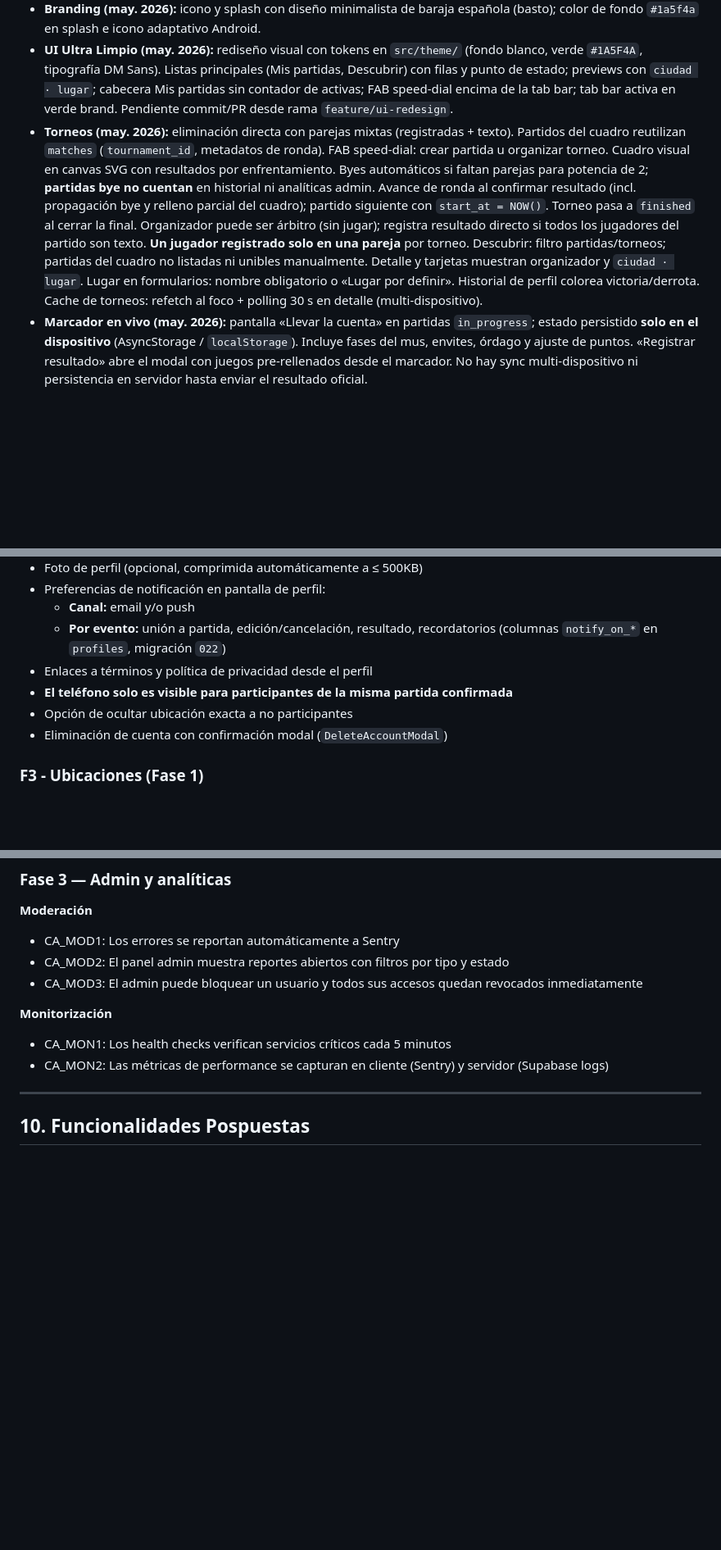
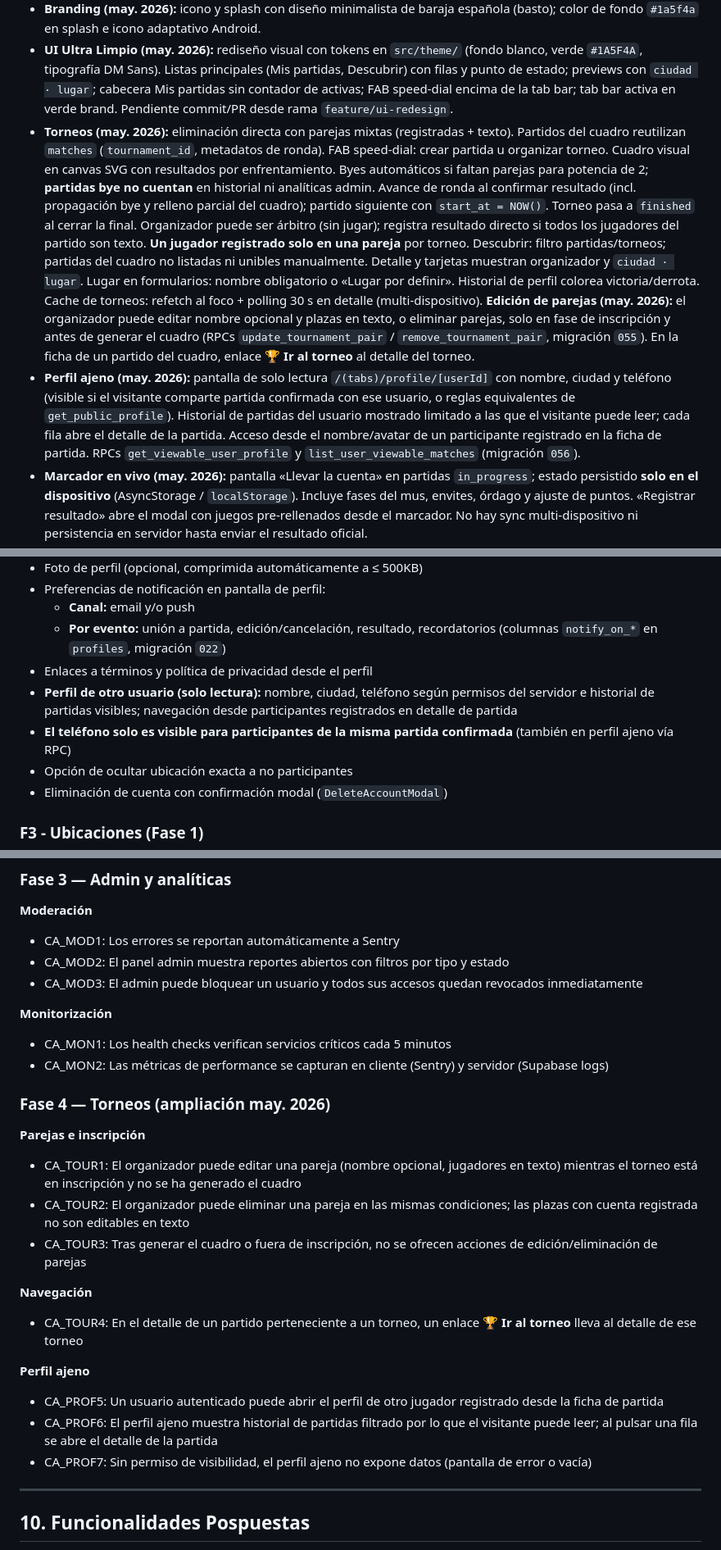
Before and after one commit to Japegomez/jugaMUS, a Markdown page: REQUIREMENTS.md, 3 parts joined by grey strips. Shown at 82% size. Drawn GitHub-style; blank space fills up the shorter version.

Commit message:
docs: record user profile view and tournament pair editing
Co-authored-by: Cursor <cursoragent@cursor.com>

```diff
--- a/REQUIREMENTS.md
+++ b/REQUIREMENTS.md
@@ -19,7 +19,8 @@ App móvil para jugadores de mus en España que permite encontrar contrincantes
 - **Notificaciones en perfil (may. 2026):** preferencias por **canal** (email, push) y por **evento** (unión, cambio de partida, resultado, recordatorios) editables en la pantalla de perfil; enlaces legales (términos, privacidad) en la misma pantalla.
 - **Branding (may. 2026):** icono y splash con diseño minimalista de baraja española (basto); color de fondo `#1a5f4a` en splash e icono adaptativo Android.
 - **UI Ultra Limpio (may. 2026):** rediseño visual con tokens en `src/theme/` (fondo blanco, verde `#1A5F4A`, tipografía DM Sans). Listas principales (Mis partidas, Descubrir) con filas y punto de estado; previews con `ciudad · lugar`; cabecera Mis partidas sin contador de activas; FAB speed-dial encima de la tab bar; tab bar activa en verde brand. Pendiente commit/PR desde rama `feature/ui-redesign`.
-- **Torneos (may. 2026):** eliminación directa con parejas mixtas (registradas + texto). Partidos del cuadro reutilizan `matches` (`tournament_id`, metadatos de ronda). FAB speed-dial: crear partida u organizar torneo. Cuadro visual en canvas SVG con resultados por enfrentamiento. Byes automáticos si faltan parejas para potencia de 2; **partidas bye no cuentan** en historial ni analíticas admin. Avance de ronda al confirmar resultado (incl. propagación bye y relleno parcial del cuadro); partido siguiente con `start_at = NOW()`. Torneo pasa a `finished` al cerrar la final. Organizador puede ser árbitro (sin jugar); registra resultado directo si todos los jugadores del partido son texto. **Un jugador registrado solo en una pareja** por torneo. Descubrir: filtro partidas/torneos; partidas del cuadro no listadas ni unibles manualmente. Detalle y tarjetas muestran organizador y `ciudad · lugar`. Lugar en formularios: nombre obligatorio o «Lugar por definir». Historial de perfil colorea victoria/derrota. Cache de torneos: refetch al foco + polling 30 s en detalle (multi-dispositivo).
+- **Torneos (may. 2026):** eliminación directa con parejas mixtas (registradas + texto). Partidos del cuadro reutilizan `matches` (`tournament_id`, metadatos de ronda). FAB speed-dial: crear partida u organizar torneo. Cuadro visual en canvas SVG con resultados por enfrentamiento. Byes automáticos si faltan parejas para potencia de 2; **partidas bye no cuentan** en historial ni analíticas admin. Avance de ronda al confirmar resultado (incl. propagación bye y relleno parcial del cuadro); partido siguiente con `start_at = NOW()`. Torneo pasa a `finished` al cerrar la final. Organizador puede ser árbitro (sin jugar); registra resultado directo si todos los jugadores del partido son texto. **Un jugador registrado solo en una pareja** por torneo. Descubrir: filtro partidas/torneos; partidas del cuadro no listadas ni unibles manualmente. Detalle y tarjetas muestran organizador y `ciudad · lugar`. Lugar en formularios: nombre obligatorio o «Lugar por definir». Historial de perfil colorea victoria/derrota. Cache de torneos: refetch al foco + polling 30 s en detalle (multi-dispositivo). **Edición de parejas (may. 2026):** el organizador puede editar nombre opcional y plazas en texto, o eliminar parejas, solo en fase de inscripción y antes de generar el cuadro (RPCs `update_tournament_pair` / `remove_tournament_pair`, migración `055`). En la ficha de un partido del cuadro, enlace **🏆 Ir al torneo** al detalle del torneo.
+- **Perfil ajeno (may. 2026):** pantalla de solo lectura `/(tabs)/profile/[userId]` con nombre, ciudad y teléfono (visible si el visitante comparte partida confirmada con ese usuario, o reglas equivalentes de `get_public_profile`). Historial de partidas del usuario mostrado limitado a las que el visitante puede leer; cada fila abre el detalle de la partida. Acceso desde el nombre/avatar de un participante registrado en la ficha de partida. RPCs `get_viewable_user_profile` y `list_user_viewable_matches` (migración `056`).
 - **Marcador en vivo (may. 2026):** pantalla «Llevar la cuenta» en partidas `in_progress`; estado persistido **solo en el dispositivo** (AsyncStorage / `localStorage`). Incluye fases del mus, envites, órdago y ajuste de puntos. «Registrar resultado» abre el modal con juegos pre-rellenados desde el marcador. No hay sync multi-dispositivo ni persistencia en servidor hasta enviar el resultado oficial.
 - **Plantilla y cron (may. 2026):** unirse solo en `planned`. Al llegar `start_at`, cron promueve a `in_progress` solo con roster completo (4 plazas); si no, `cancelled`. Partida con hora actual y plantilla llena queda `in_progress` al crear/unirse. Detalle de partida refetch al foco para coherencia con Mis partidas.
 - **Audiencia**: híbrida — partidas públicas (cualquiera puede unirse) y partidas privadas por enlace (para peñas y amigos)
@@ -92,7 +93,8 @@ Solo dos roles en el MVP:
   - **Canal:** email y/o push
   - **Por evento:** unión a partida, edición/cancelación, resultado, recordatorios (columnas `notify_on_*` en `profiles`, migración `022`)
 - Enlaces a términos y política de privacidad desde el perfil
-- **El teléfono solo es visible para participantes de la misma partida confirmada**
+- **Perfil de otro usuario (solo lectura):** nombre, ciudad, teléfono según permisos del servidor e historial de partidas visibles; navegación desde participantes registrados en detalle de partida
+- **El teléfono solo es visible para participantes de la misma partida confirmada** (también en perfil ajeno vía RPC)
 - Opción de ocultar ubicación exacta a no participantes
 - Eliminación de cuenta con confirmación modal (`DeleteAccountModal`)
 
@@ -617,6 +619,24 @@ Supabase (PostgreSQL + Auth + Storage)
 - CA_MON1: Los health checks verifican servicios críticos cada 5 minutos
 - CA_MON2: Las métricas de performance se capturan en cliente (Sentry) y servidor (Supabase logs)
 
+### Fase 4 — Torneos (ampliación may. 2026)
+
+**Parejas e inscripción**
+
+- CA_TOUR1: El organizador puede editar una pareja (nombre opcional, jugadores en texto) mientras el torneo está en inscripción y no se ha generado el cuadro
+- CA_TOUR2: El organizador puede eliminar una pareja en las mismas condiciones; las plazas con cuenta registrada no son editables en texto
+- CA_TOUR3: Tras generar el cuadro o fuera de inscripción, no se ofrecen acciones de edición/eliminación de parejas
+
+**Navegación**
+
+- CA_TOUR4: En el detalle de un partido perteneciente a un torneo, un enlace **🏆 Ir al torneo** lleva al detalle de ese torneo
+
+**Perfil ajeno**
+
+- CA_PROF5: Un usuario autenticado puede abrir el perfil de otro jugador registrado desde la ficha de partida
+- CA_PROF6: El perfil ajeno muestra historial de partidas filtrado por lo que el visitante puede leer; al pulsar una fila se abre el detalle de la partida
+- CA_PROF7: Sin permiso de visibilidad, el perfil ajeno no expone datos (pantalla de error o vacía)
+
 ---
 
 ## 10. Funcionalidades Pospuestas
```
Also changed, not shown: TASKS.md (+6 -1 lines).
